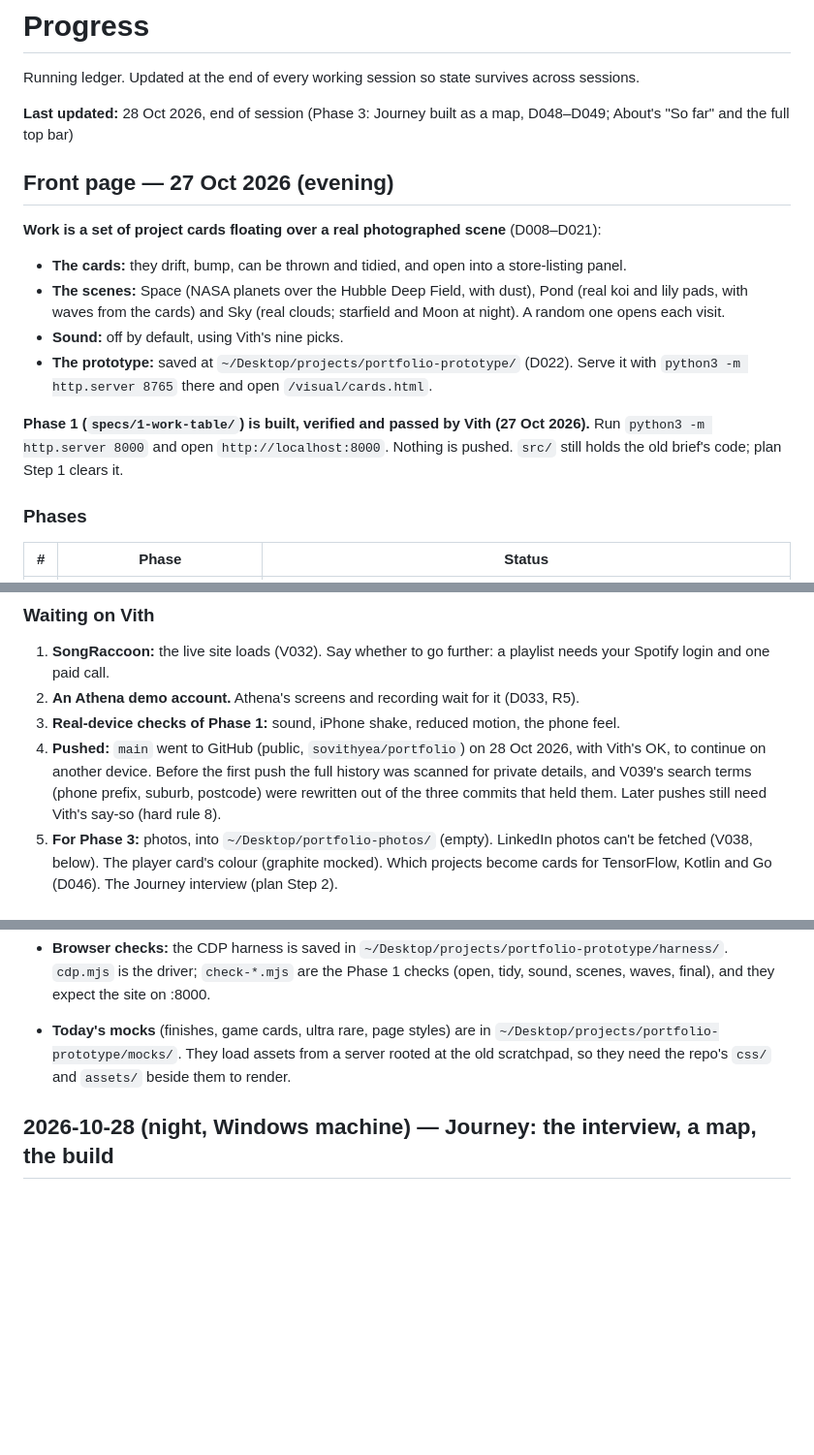
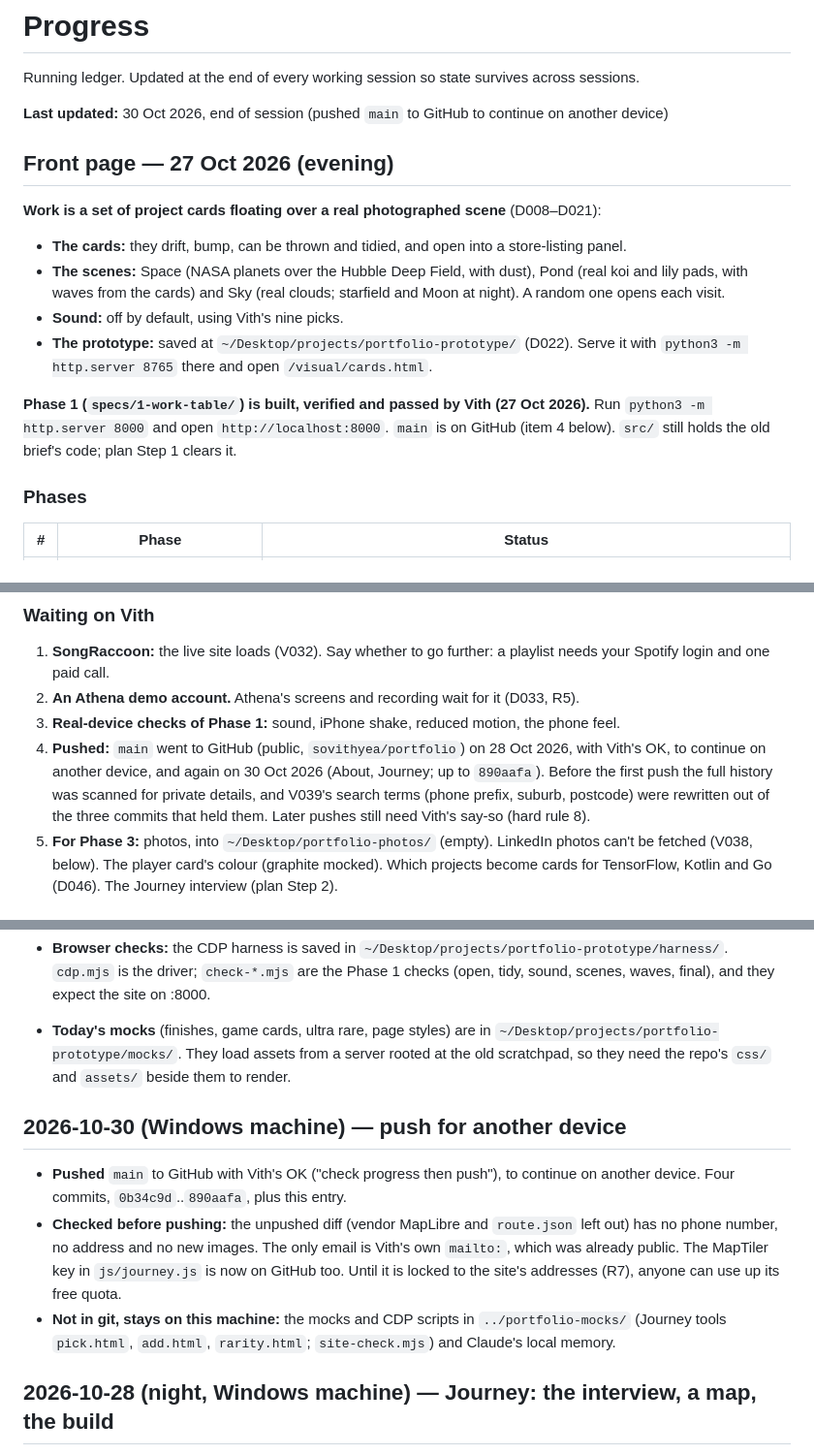
Before and after one commit to sovithyea/portfolio, a Markdown page: docs/PROGRESS.md, 3 parts joined by grey strips. Shown at 97% size. Rendered like a GitHub page; blank space fills up the shorter version.

Commit message:
docs: progress records the push for another device

```diff
--- a/docs/PROGRESS.md
+++ b/docs/PROGRESS.md
@@ -2,7 +2,7 @@
 
 Running ledger. Updated at the end of every working session so state survives across sessions.
 
-**Last updated:** 28 Oct 2026, end of session (Phase 3: Journey built as a map, D048–D049; About's "So far" and the full top bar)
+**Last updated:** 30 Oct 2026, end of session (pushed `main` to GitHub to continue on another device)
 
 ## Front page — 27 Oct 2026 (evening)
 
@@ -12,7 +12,7 @@ Running ledger. Updated at the end of every working session so state survives ac
 - **Sound:** off by default, using Vith's nine picks.
 - **The prototype:** saved at `~/Desktop/projects/portfolio-prototype/` (D022). Serve it with `python3 -m http.server 8765` there and open `/visual/cards.html`.
 
-**Phase 1 (`specs/1-work-table/`) is built, verified and passed by Vith (27 Oct 2026).** Run `python3 -m http.server 8000` and open `http://localhost:8000`. Nothing is pushed. `src/` still holds the old brief's code; plan Step 1 clears it.
+**Phase 1 (`specs/1-work-table/`) is built, verified and passed by Vith (27 Oct 2026).** Run `python3 -m http.server 8000` and open `http://localhost:8000`. `main` is on GitHub (item 4 below). `src/` still holds the old brief's code; plan Step 1 clears it.
 
 ### Phases
 
@@ -28,7 +28,7 @@ Running ledger. Updated at the end of every working session so state survives ac
 1. **SongRaccoon:** the live site loads (V032). Say whether to go further: a playlist needs your Spotify login and one paid call.
 2. **An Athena demo account.** Athena's screens and recording wait for it (D033, R5).
 3. **Real-device checks of Phase 1:** sound, iPhone shake, reduced motion, the phone feel.
-4. **Pushed:** `main` went to GitHub (public, `sovithyea/portfolio`) on 28 Oct 2026, with Vith's OK, to continue on another device. Before the first push the full history was scanned for private details, and V039's search terms (phone prefix, suburb, postcode) were rewritten out of the three commits that held them. Later pushes still need Vith's say-so (hard rule 8).
+4. **Pushed:** `main` went to GitHub (public, `sovithyea/portfolio`) on 28 Oct 2026, with Vith's OK, to continue on another device, and again on 30 Oct 2026 (About, Journey; up to `890aafa`). Before the first push the full history was scanned for private details, and V039's search terms (phone prefix, suburb, postcode) were rewritten out of the three commits that held them. Later pushes still need Vith's say-so (hard rule 8).
 5. **For Phase 3:** photos, into `~/Desktop/portfolio-photos/` (empty). LinkedIn photos can't be fetched (V038, below). The player card's colour (graphite mocked). Which projects become cards for TensorFlow, Kotlin and Go (D046). The Journey interview (plan Step 2).
 
 ### For the next session
@@ -42,6 +42,12 @@ Running ledger. Updated at the end of every working session so state survives ac
 - **Tests:** `node --test tests/*.test.mjs` runs the physics tests.
 - **Browser checks:** the CDP harness is saved in `~/Desktop/projects/portfolio-prototype/harness/`. `cdp.mjs` is the driver; `check-*.mjs` are the Phase 1 checks (open, tidy, sound, scenes, waves, final), and they expect the site on :8000.
 - **Today's mocks** (finishes, game cards, ultra rare, page styles) are in `~/Desktop/projects/portfolio-prototype/mocks/`. They load assets from a server rooted at the old scratchpad, so they need the repo's `css/` and `assets/` beside them to render.
+
+## 2026-10-30 (Windows machine) — push for another device
+
+- **Pushed** `main` to GitHub with Vith's OK ("check progress then push"), to continue on another device. Four commits, `0b34c9d`..`890aafa`, plus this entry.
+- **Checked before pushing:** the unpushed diff (vendor MapLibre and `route.json` left out) has no phone number, no address and no new images. The only email is Vith's own `mailto:`, which was already public. The MapTiler key in `js/journey.js` is now on GitHub too. Until it is locked to the site's addresses (R7), anyone can use up its free quota.
+- **Not in git, stays on this machine:** the mocks and CDP scripts in `../portfolio-mocks/` (Journey tools `pick.html`, `add.html`, `rarity.html`; `site-check.mjs`) and Claude's local memory.
 
 ## 2026-10-28 (night, Windows machine) — Journey: the interview, a map, the build
 
```
